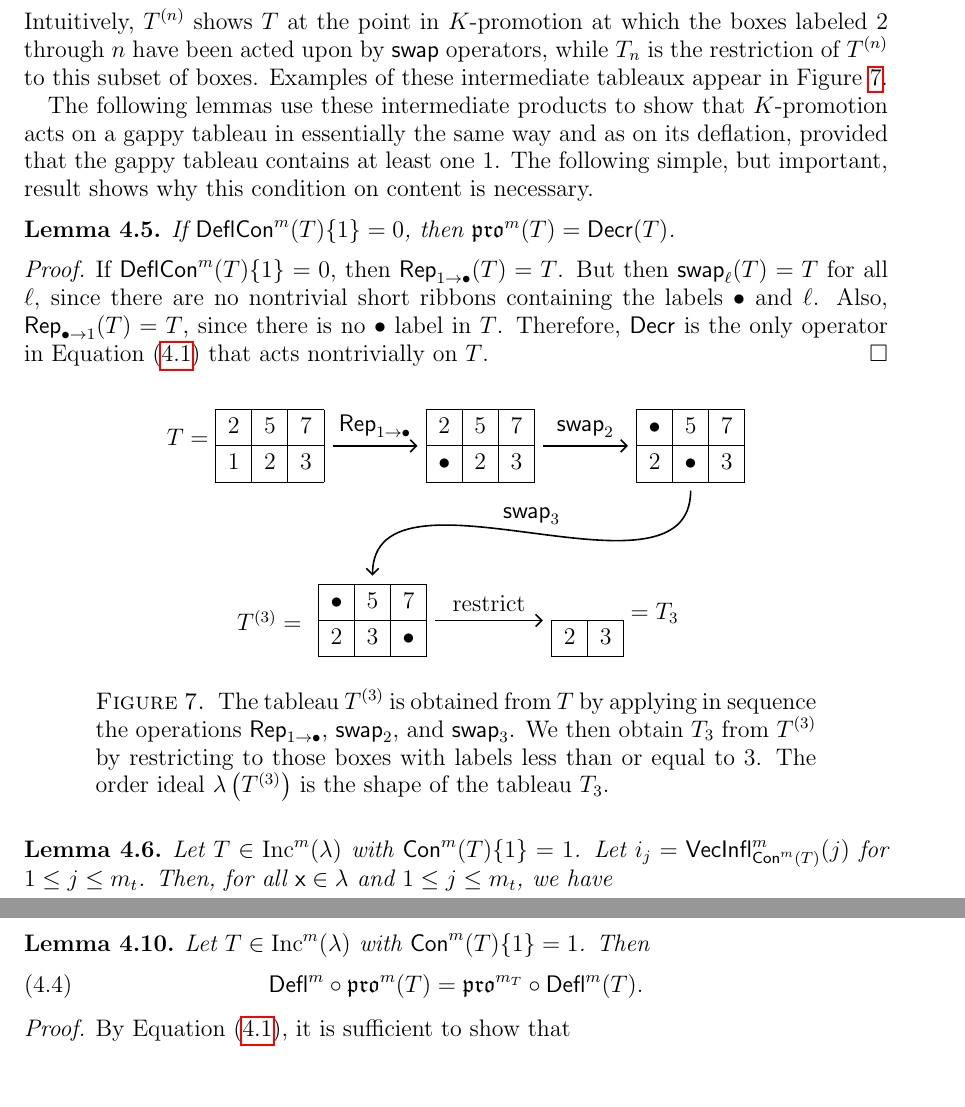
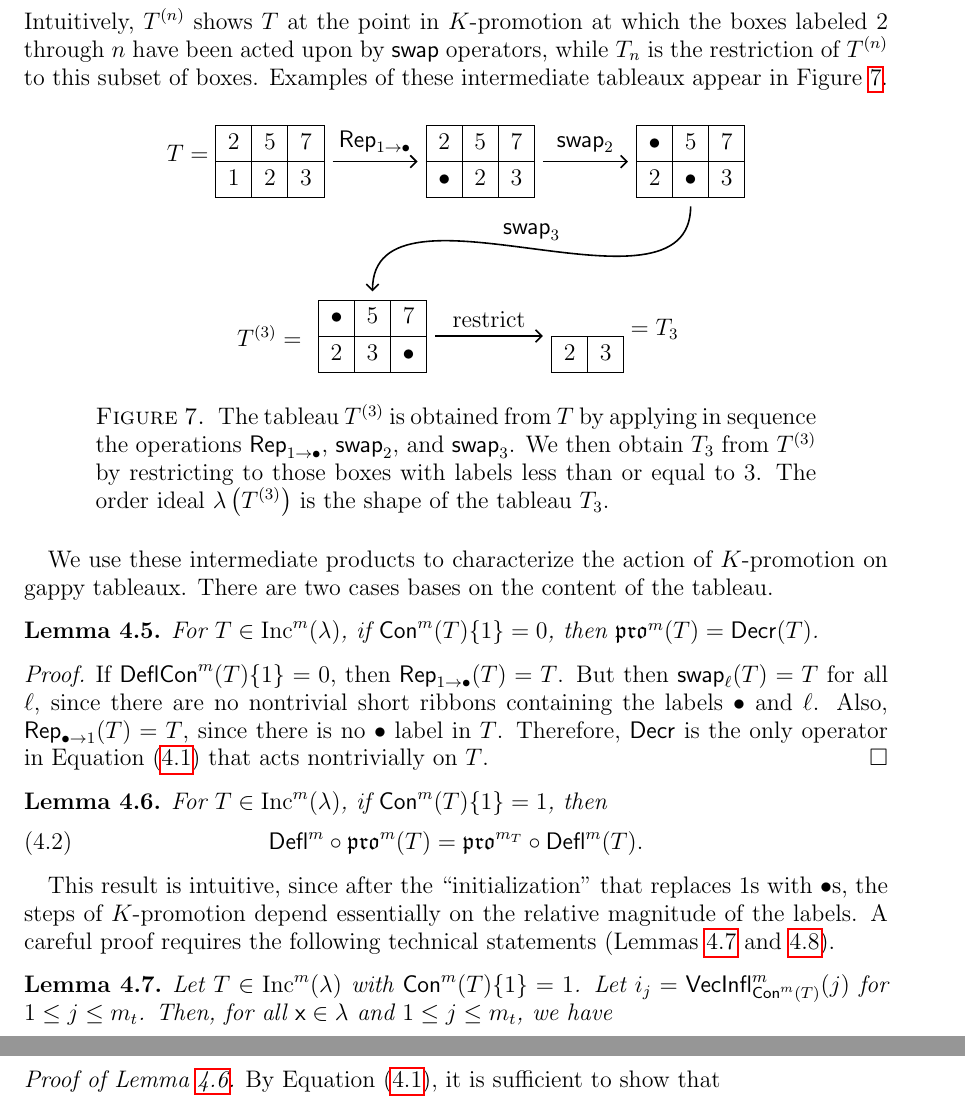
Before and after one commit to dogestoyevsky/ExceptionalPlanePartitions, a LaTeX paper (exceptionals4.tex): two parts of pages 13 and 15 of 31, joined at a grey line, cut so that both start at the same text. Compiled offline with pdfLaTeX.

Commit message:
reorganized to make two cases (lemmas 4.6 and 4.7) more "parallel"

```diff
--- a/exceptionals4.tex
+++ b/exceptionals4.tex
@@ -586,14 +586,6 @@ For $T \in \inc^m(\lambda)$ and $n \leq m$, we define the tableau $T^{(n)}: \lam
  \]
   Intuitively, $T^{(n)}$ shows $T$ at the point in $K$-promotion at which the boxes labeled $2$ through $n$ have been acted upon by $\swap$ operators, while $T_n$ is the restriction of $T^{(n)}$ to this subset of boxes. Examples of these intermediate tableaux appear in Figure~\ref{fig:restricted_promotions}.
 
-  The following lemmas use these intermediate products to show that $K$-promotion acts on a gappy tableau in essentially the same way and as on its deflation, provided that the gappy tableau contains at least one $1$. The following simple, but important, result shows why this condition on content is necessary.
-
-\begin{lemma}\label{lem:no_ones}
-If $\compress^m(T)\lbrace 1 \rbrace = 0$, then $\pro^m(T) = \decr(T)$.
-\end{lemma}
-\begin{proof}
-If $\compress^m(T)\lbrace 1 \rbrace = 0$, then $\rep_{1 \rightarrow \bullet}(T) = T$. But then $\swap_\ell(T) = T$ for all $\ell$, since there are no nontrivial short ribbons containing the labels $\bullet$ and $\ell$. Also, $\rep_{\bullet \rightarrow 1}(T) = T$, since there is no $\bullet$ label in $T$. Therefore, $\decr$ is the only operator in Equation~(\ref{eq:kprodef2}) that acts nontrivially on $T$.
-\end{proof}
 
 \begin{figure}[h]
 %\includegraphics[scale=.35]{lemma_4p2.jpg}
@@ -621,6 +613,20 @@ shape of the tableau $T_3$. }\label{fig:restricted_promotions}
 \end{figure}
 
 %-- not obvious that $\lambda$  is a shape but don't think need this here --
+We use these intermediate products to characterize the action of $K$-promotion on gappy tableaux. There are two cases bases on the content of the tableau.
+
+\begin{lemma}\label{lem:no_ones}
+For $T \in \inc^m(\lambda)$, if $\content^m(T)\lbrace 1 \rbrace = 0$, then $\pro^m(T) = \decr(T)$.
+\end{lemma}
+\begin{proof}
+If $\compress^m(T)\lbrace 1 \rbrace = 0$, then $\rep_{1 \rightarrow \bullet}(T) = T$. But then $\swap_\ell(T) = T$ for all $\ell$, since there are no nontrivial short ribbons containing the labels $\bullet$ and $\ell$. Also, $\rep_{\bullet \rightarrow 1}(T) = T$, since there is no $\bullet$ label in $T$. Therefore, $\decr$ is the only operator in Equation~(\ref{eq:kprodef2}) that acts nontrivially on $T$.
+\end{proof}
+\begin{lemma}\label{lem:deflation_commutation}
+For $T \in \inc^m(\lambda)$, if $\content^m(T) \lbrace 1 \rbrace = 1$, then
+\begin{equation}\label{eq:deflation_commutation}
+\deflate^m \circ \pro^m(T) = \pro^{m_T} \circ \deflate^m(T).
+\end{equation}
+\end{lemma} This result is intuitive, since after the ``initialization'' that replaces $1$s with $\bullet$s, the steps of $K$-promotion depend essentially on the relative magnitude of the labels. A careful proof requires the following technical statements (Lemmas~\ref{lem:bullet_placement} and ~\ref{lem:gappy_promotion}).
 \begin{lemma} \label{lem:bullet_placement}
 Let $T \in \inc^m(\lambda)$ with $\content^m(T) \lbrace 1 \rbrace = 1$. Let $i_j = \inflate^m_{\content^m(T)}(j)$ for $1 \leq j \leq m_t$. Then, for all $\x \in \lambda$ and $1 \leq j \leq m_t$, we have
  \begin{equation}\label{eq:gappy_promotion2}
@@ -669,20 +675,14 @@ Putting these facts together, we have shown that $\lambda \left(T^{(i_j)} \right
 As a corollary to Lemma~\ref{lem:gappy_promotion}, one can show that each $T_j$ is, in fact, in $\inc^m \left(\lambda \left( T^{(j)} \right) \right)$. However, we do not need this observation here.
 \end{remark}
 
-\begin{lemma}\label{lem:deflation_commutation}
-Let $T \in \inc^m(\lambda)$ with $\content^m(T) \lbrace 1 \rbrace = 1$. Then
-\begin{equation}\label{eq:deflation_commutation}
-\deflate^m \circ \pro^m(T) = \pro^{m_T} \circ \deflate^m(T).
-\end{equation}
 
-\end{lemma}
 %\begin{proof} Since $\content^m(T) \lbrace 1 \rbrace = 1$, $\deflate^m(T)$ and $T$ are labelled by $1$ in the same boxes, and therefore $\rep_{1 \rightarrow \bullet}(\deflate^m(T))$ and $\rep_{1 \rightarrow \bullet}(T)$ have $\bullet$s in the same boxes.
 %
 %Now each operation $\swap_j$ either leaves the tableau unchanged or exchanges $\bullet$s and numerical values in a way that depends only on the relative magnitude of the labels of the tableau. Since $\deflate^m$ preserves the relative magnitude of labels, it therefore clear that the relative magnitudes of the labels of $\rep_{\bullet \rightarrow m+1} \circ \swap_m \circ ... \circ \swap_2 \circ \rep_{1 \rightarrow \bullet} (T)$ are the same as the relative magnitudes of the labels of  $\rep_{\bullet \rightarrow {m_T}+1} \circ \swap_{m_T} \circ ... \circ \swap_2 \circ \rep_{1 \rightarrow \bullet} (\deflate^m(T))$.
 %
 %Since $\decr$ does not change the relative order of labels, it follows that $\pro^m(T)$ and $\pro^{m_T} \circ \deflate^m(T)$ have the same relative magnitudes of labels. But $\pro^m$ does not change the content vector of $T$, so $\inflate^m_{\content^m(T)} \circ \pro^{m_T} \circ \deflate^m(T) = \pro^m(T)$.
 %\end{proof}
-\begin{proof}
+\begin{proof}[Proof of Lemma~\ref{lem:deflation_commutation}]
 By Equation~(\ref{eq:kprodef2}), it is sufficient to show that
 \begin{align*}
 \deflate^m \circ &\decr \circ \rep_{\bullet \rightarrow m+1} \circ \swap_m \circ \cdots \circ \swap_2\circ \rep_{1 \rightarrow \bullet} (T) = \\
```
Also changed, not shown: exceptionals4.pdf, 4 other files.
